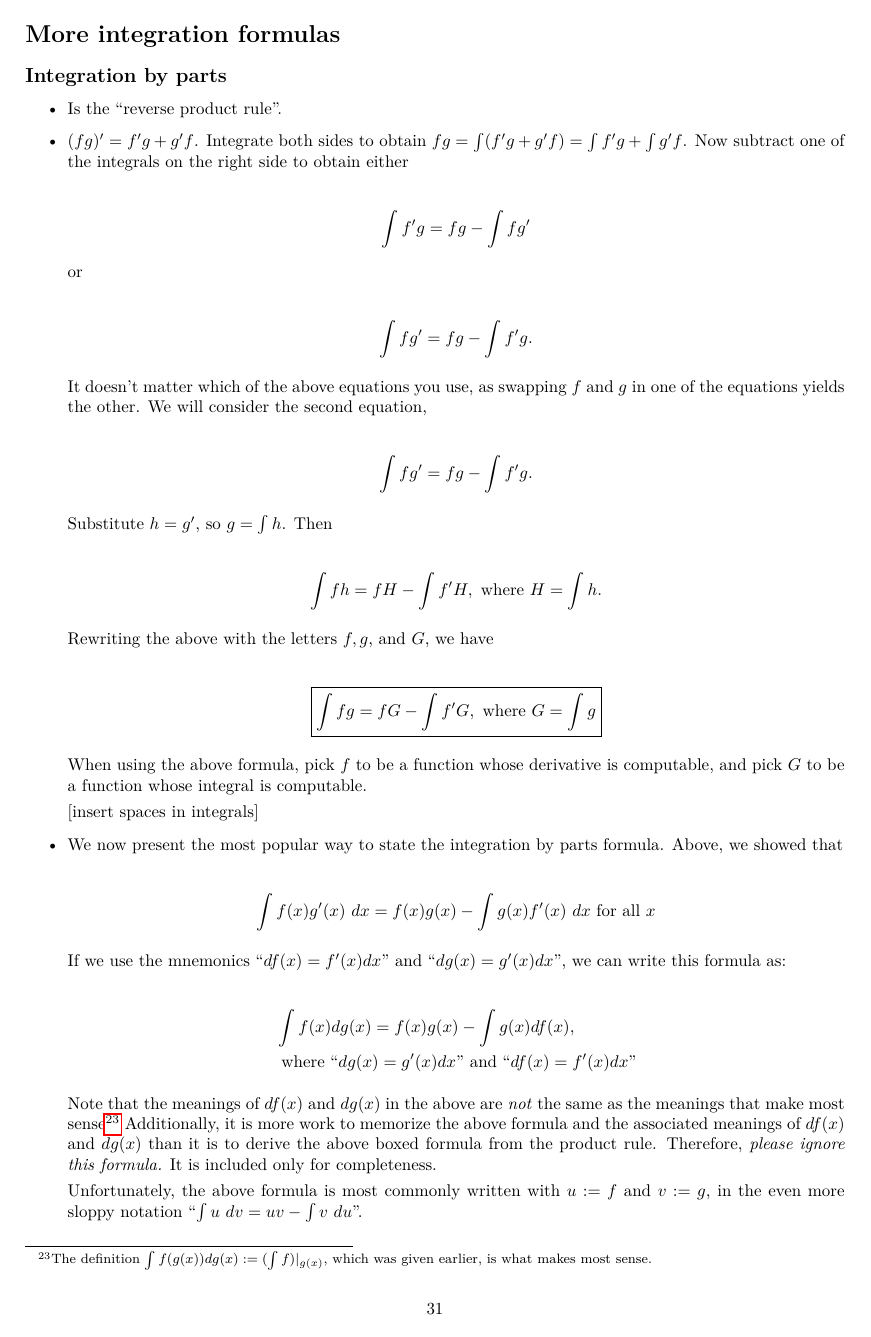
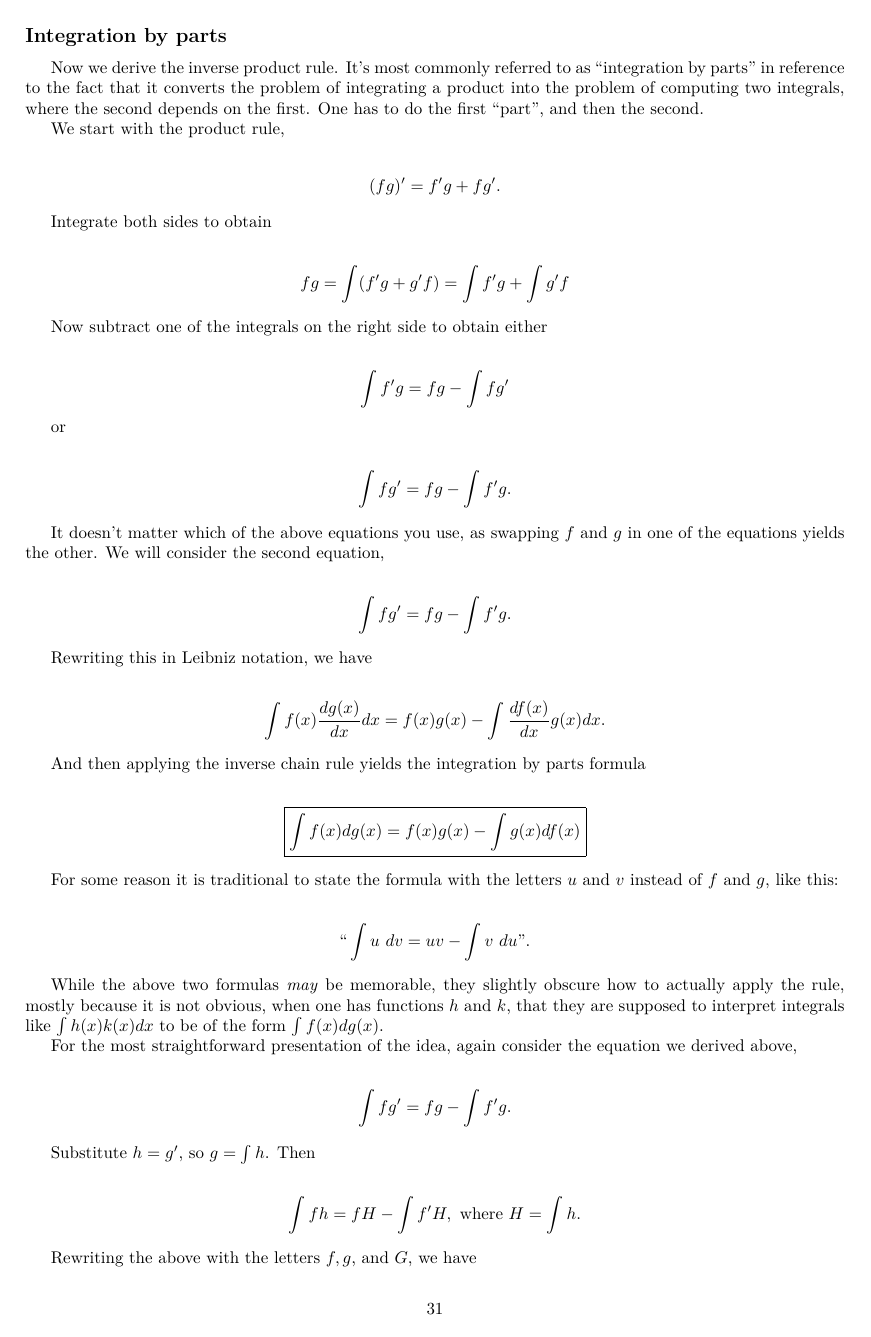
Before and after one commit to rossgk2/Calculus, a LaTeX document (book.tex, which reads single_variable_calculus.tex): page 31 of 43 before the commit and page 31 of 44 after it. The pictures show the PDF file book.pdf that the author committed with the source.

Commit message:
Changes to integral derivations

```diff
--- a/single_variable_calculus.tex
+++ b/single_variable_calculus.tex
@@ -1528,9 +1534,7 @@ People often write $\ln(|x|)$ as simply $\ln|x|$.
 
 $\int_a^b = -\int_b^a$
 
-\section*{The inverse chain rule}
-
-[change below text to introduce the idea of the ``inverse'' chain rule]
+\section*{Integral formulas}
 
 In this section, we derive several integration formulas. We often do so by starting with a differentiation formula, taking the antiderivative of both sides, and interpreting some derivative that appears in the resulting expression to be ``just a regular function''. Such interpretations are valid because FTC 1 tells us that every continuous function has an antiderivative. Because integral formulas make use of this interpretation in their derivations, they all require that certain derivatives are continuous; i.e., they all require that certain functions are ``continuously differentiable''.
 
@@ -1550,7 +1554,7 @@ Integrate both sides to obtain
     g \circ f = \int (g' \circ f) \circ f'.
 \end{align*}
 
-Now, we will think of $g'$ as being ``just a regular function''. To formalize this, substitute $h := g'$. This implies\footnote{We need to justify that $h$ has an antiderivative here. In order for this to be guaranteed, we actually needed to assume at the beginning that $g$ is \textit{continuously differentiable}, i.e., that $g'$ is continuous. This is a pretty technical detail, so we don't mention it outside this footnote.} $g = \int h$, and we have
+Now, we will think of $g'$ as being ``just a regular function'', and ``not a derivative''. To formalize this, substitute $h := g'$. This implies\footnote{We need to justify that $h$ has an antiderivative here. In order for this to be guaranteed, we actually needed to assume at the beginning that $g$ is \textit{continuously differentiable}, i.e., that $g'$ is continuous. This is a pretty technical detail, so we don't mention it outside this footnote.} $g = \int h$, and we have
 
 \begin{align*}
     \Big( \int h \Big) \circ f = \int (h \circ f) f'.
@@ -1631,13 +1635,23 @@ Now we ``integrate both sides'' of the above mnemonic expression to obtain
 
 exactly as before.
 
-\section*{More integration formulas}
-
 \subsection*{Integration by parts}
 
-\begin{itemize}
-    \item Is the ``reverse product rule''.
-    \item $(fg)' = f'g + g'f$. Integrate both sides to obtain $fg = \int (f'g + g'f) = \int f'g + \int g'f$. Now subtract one of the integrals on the right side to obtain either
+Now we derive the inverse product rule. It's most commonly referred to as ``integration by parts'' in reference to the fact that it converts the problem of integrating a product into the problem of computing two integrals, where the second depends on the first. One has to do the first ``part'', and then the second.
+
+We start with the product rule,
+
+\begin{align*}
+	(fg)' = f'g + fg'.
+\end{align*}
+
+Integrate both sides to obtain
+
+\begin{align*}
+	fg = \int (f'g + g'f) = \int f'g + \int g'f
+\end{align*}
+
+Now subtract one of the integrals on the right side to obtain either
 
 \begin{align*}
 	\int f'g = fg - \int fg'
@@ -1650,6 +1664,35 @@ exactly as before.
 \end{align*}
 
 It doesn't matter which of the above equations you use, as swapping $f$ and $g$ in one of the equations yields the other. We will consider the second equation,
+
+\begin{align*}
+    \int fg' = fg - \int f'g.
+\end{align*}
+
+Rewriting this in Leibniz notation, we have
+
+\begin{align*}
+	\int f(x) \frac{dg(x)}{dx} dx &= f(x) g(x) - \int \frac{df(x)}{dx} g(x) dx.
+\end{align*}
+
+And then applying the inverse chain rule yields the integration by parts formula
+
+\begin{align*}
+	\boxed
+	{
+		\int f(x) dg(x) = f(x) g(x) - \int g(x) df(x)
+	}
+\end{align*}
+
+For some reason it is traditional to state the formula with the letters $u$ and $v$ instead of $f$ and $g$, like this:
+
+\begin{align*}
+	\text{``}\int u \spc dv = uv - \int v \spc du\text{''}.
+\end{align*}
+
+While the above two formulas \textit{may} be memorable, they slightly obscure how to actually apply the rule, mostly because it is not obvious, when one has functions $h$ and $k$, that they are supposed to interpret integrals like $\int h(x) k(x) dx$ to be of the form $\int f(x) dg(x)$.
+
+For the most straightforward presentation of the idea, again consider the equation we derived above,
 
 \begin{align*}
 	\int fg' = fg - \int f'g.
@@ -1670,24 +1713,4 @@ exactly as before.
     }
 \end{align*}
 
-    When using the above formula, pick $f$ to be a function whose derivative is computable, and pick $G$ to be a function whose integral is computable.
-
-    [insert spaces in integrals]
-
-    \item We now present the most popular way to state the integration by parts formula. Above, we showed that
-
-    \begin{align*}
-        \int f(x) g'(x) \spc dx = f(x) g(x) - \int g(x) f'(x) \spc dx \text{ for all $x$}
-    \end{align*}
-
-    If we use the mnemonics ``$df(x) = f'(x) dx$'' and ``$dg(x) = g'(x) dx$'', we can write this formula as:
-
-    \begin{align*}
-        &\int f(x) dg(x) = f(x) g(x) - \int g(x) df(x), \\
-        &\text{ where ``$dg(x) = g'(x) dx$'' and ``$df(x) = f'(x) dx$''}
-    \end{align*}
-
-    Note that the meanings of $df(x)$ and $dg(x)$ in the above are \textit{not} the same as the meanings that make most sense\footnote{The definition $\int f(g(x)) dg(x) := (\int f)|_{g(x)}$, which was given earlier, is what makes most sense.} Additionally, it is more work to memorize the above formula and the associated meanings of $df(x)$ and $dg(x)$ than it is to derive the above boxed formula from the product rule. Therefore, \textit{please ignore this formula.} It is included only for completeness.
-
-    Unfortunately, the above formula is most commonly written with $u := f$ and $v := g$, in the even more sloppy notation ``${\int u \spc dv = uv - \int v \spc du}$''.
-\end{itemize}
+This presentation is very clearly the integral of a product of functions, and its explicitness makes it easy to explain how to apply the rule. The explanation is as follows. Since $f'$ and $\int g$ appear on the right side, then, when we are trying to compute $\int hk$ for functions $h$ and $k$, we should choose $f$ and $g$ with $hk = fg$, where $f$ is whichever of $h, k$ is easier to differentiate, and $g$ is whichever of $h, k$ is easier to integrate.
```
Also changed, not shown: book.pdf, single_variable_calculus.tex (18 more changed lines), 7 other files. Lines whose indentation alone changed are shown as unchanged.
